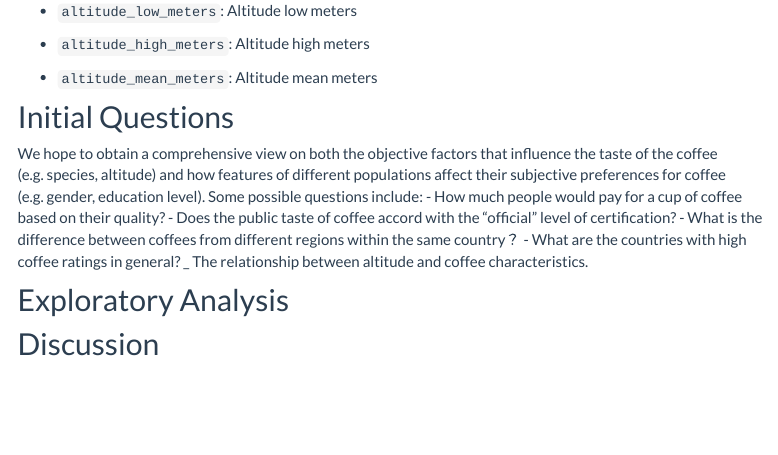
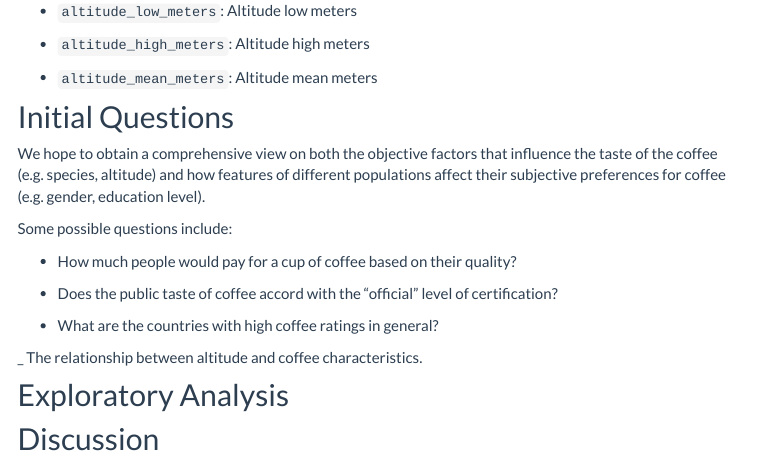
Before and after one commit to Yifei3563/p8105_final_project, an R Markdown document (report.Rmd): the page in a window 1100 px wide, from 1140 px down. The pictures show the output file report.html that the author committed with the source, opened offline; library style sheets and scripts come from the installed R packages; menus at the side of the page are left out.

Commit message:
modify report page

```diff
--- a/report.Rmd
+++ b/report.Rmd
@@ -62,11 +62,15 @@ To make it easier to analyze the data, we named the coffee quality ratings datas
 ## Initial Questions
 
 We hope to obtain a comprehensive view on both the objective factors that influence the taste of the coffee (e.g. species, altitude) and how features of different populations affect their subjective preferences for coffee (e.g. gender, education level).
+
 Some possible questions include:
+
 - How much people would pay for a cup of coffee based on their quality?
+
 - Does the public taste of coffee accord with the "official" level of certification?
-- What is the difference between coffees from different regions within the same country？
+
 - What are the countries with high coffee ratings in general?
+
 _ The relationship between altitude and coffee characteristics.
 
 ## Exploratory Analysis
```
Also changed, not shown: report.html.
